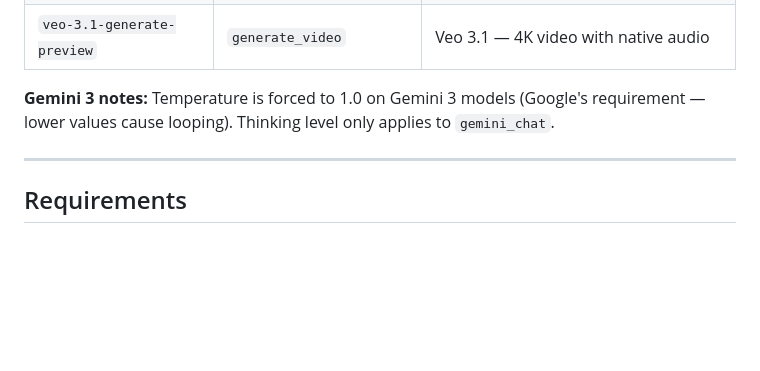
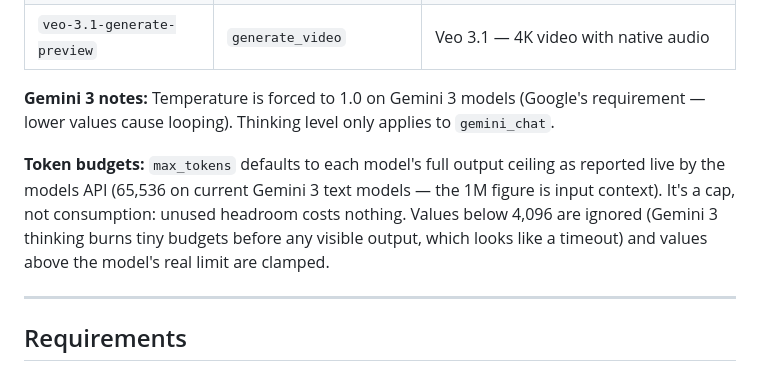
Before and after one commit to houtini-ai/gemini-mcp, a Markdown page: README.md, the part around the change. GitHub-like rendering; blank space fills up the shorter version.

Commit message:
docs: document token-budget behaviour in README
Co-Authored-By: Claude Fable 5 <noreply@anthropic.com>

```diff
--- a/README.md
+++ b/README.md
@@ -337,6 +337,8 @@ Gemini returns 2-5MB images. The resize is smart — it measures the non-image o
 
 **Gemini 3 notes:** Temperature is forced to 1.0 on Gemini 3 models (Google's requirement — lower values cause looping). Thinking level only applies to `gemini_chat`.
 
+**Token budgets:** `max_tokens` defaults to each model's full output ceiling as reported live by the models API (65,536 on current Gemini 3 text models — the 1M figure is input context). It's a cap, not consumption: unused headroom costs nothing. Values below 4,096 are ignored (Gemini 3 thinking burns tiny budgets before any visible output, which looks like a timeout) and values above the model's real limit are clamped.
+
 ---
 
 ## Requirements
```
